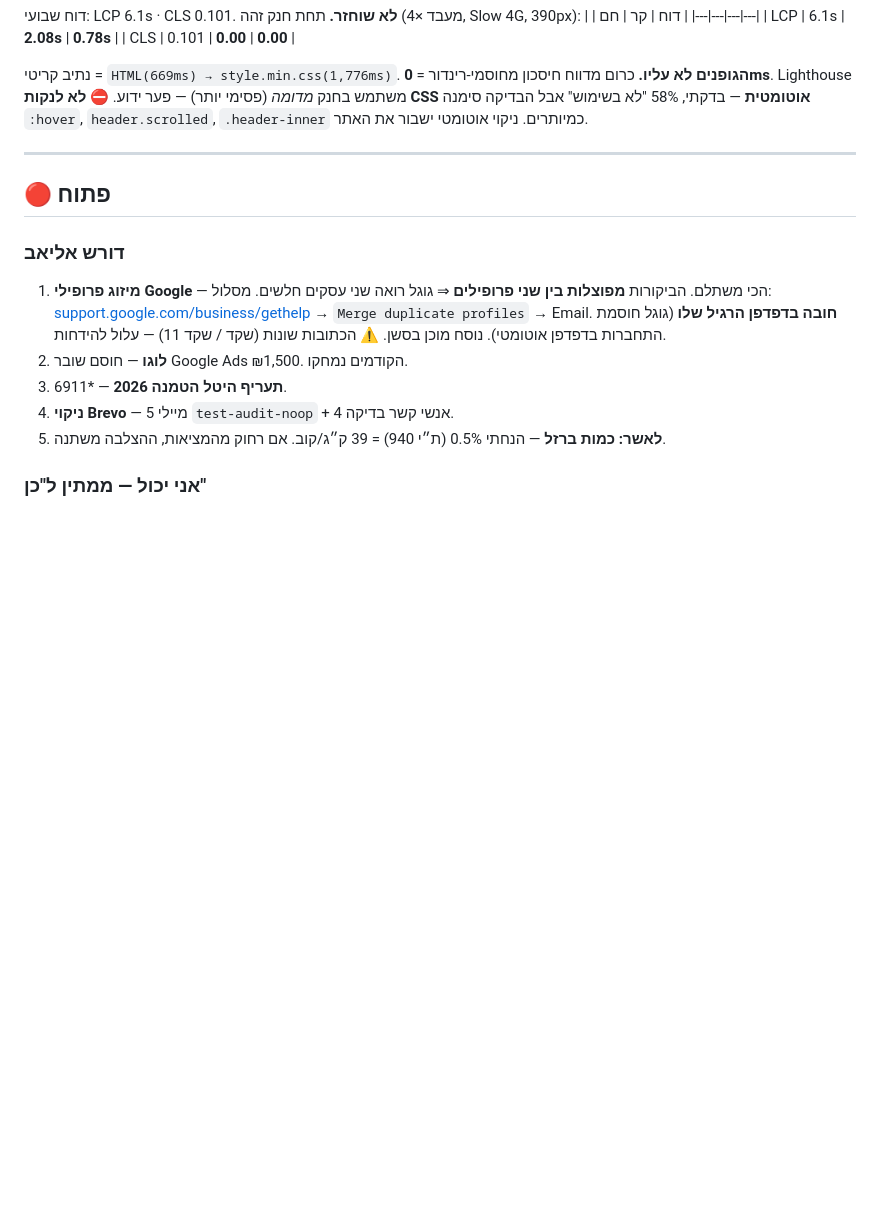
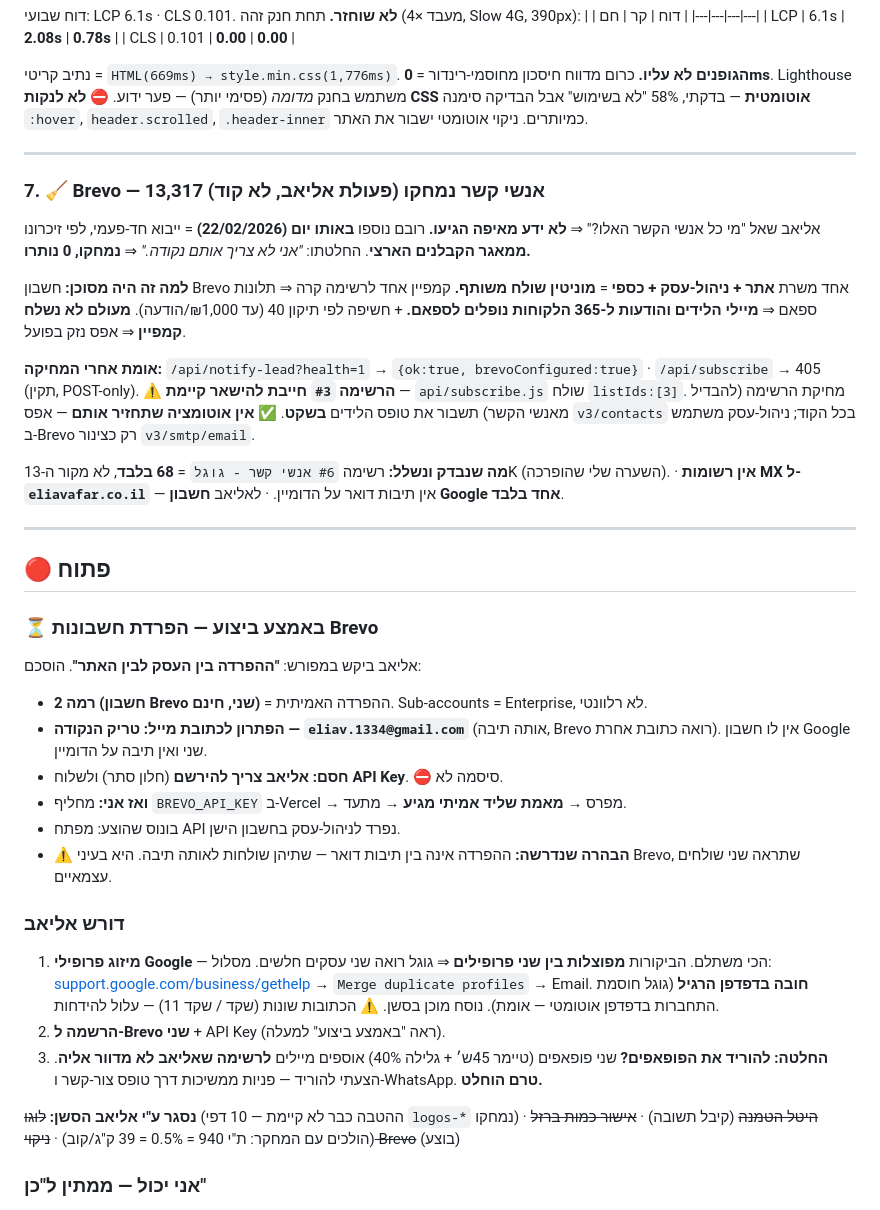
Before and after one commit to eliav1334/eliav-website, a Markdown page: .claude/last-session.md, the part around the change. Drawn GitHub-style; blank space fills up the shorter version.

Commit message:
docs: session handoff — Brevo cleanup and pending account split
Co-Authored-By: Claude Opus 4.8 <noreply@anthropic.com>

```diff
--- a/.claude/last-session.md
+++ b/.claude/last-session.md
@@ -59,14 +59,36 @@
 
 ---
 
+### 7. 🧹 Brevo — 13,317 אנשי קשר נמחקו (פעולת אליאב, לא קוד)
+אליאב שאל "מי כל אנשי הקשר האלו?" ⇒ **לא ידע מאיפה הגיעו.** רובם נוספו **באותו יום (22/02/2026)** = ייבוא חד-פעמי, לפי זיכרונו **ממאגר הקבלנים הארצי**. החלטתו: *"אני לא צריך אותם נקודה."* ⇒ **נמחקו, 0 נותרו.**
+
+**למה זה היה מסוכן:** חשבון Brevo אחד משרת **אתר + ניהול-עסק + כספי** = **מוניטין שולח משותף.** קמפיין אחד לרשימה קרה ⇒ תלונות ספאם ⇒ **מיילי הלידים והודעות ל-365 הלקוחות נופלים לספאם.** + חשיפה לפי תיקון 40 (עד ₪1,000/הודעה). **מעולם לא נשלח קמפיין** ⇒ אפס נזק בפועל.
+
+**אומת אחרי המחיקה:** `/api/notify-lead?health=1` → `{ok:true, brevoConfigured:true}` · `/api/subscribe` → 405 (תקין, POST-only).
+⚠️ **הרשימה `#3` חייבת להישאר קיימת** — `api/subscribe.js` שולח `listIds:[3]`. מחיקת הרשימה (להבדיל מאנשי הקשר) תשבור את טופס הלידים **בשקט**.
+✅ **אין אוטומציה שתחזיר אותם** — אפס `v3/contacts` בכל הקוד; ניהול-עסק משתמש ב-Brevo רק כצינור `v3/smtp/email`.
+
+**מה שנבדק ונשלל:** רשימה `#6 אנשי קשר - גוגל` = **68 בלבד**, לא מקור ה-13K (השערה שלי שהופרכה). · **אין רשומות MX ל-`eliavafar.co.il`** — אין תיבות דואר על הדומיין. · לאליאב **חשבון Google אחד בלבד**.
+
+---
+
 ## 🔴 פתוח
 
+### ⏳ באמצע ביצוע — הפרדת חשבונות Brevo
+אליאב ביקש במפורש: **"ההפרדה בין העסק לבין האתר"**. הוסכם:
+- **רמה 2 (חשבון Brevo שני, חינם)** = ההפרדה האמיתית. Sub-accounts = Enterprise, לא רלוונטי.
+- **הפתרון לכתובת מייל: טריק הנקודה — `eliav.1334@gmail.com`** (אותה תיבה, Brevo רואה כתובת אחרת). אין לו חשבון Google שני ואין תיבה על הדומיין.
+- **חסם: אליאב צריך להירשם** (חלון סתר) ולשלוח **API Key**. ⛔ סיסמה לא.
+- **ואז אני:** מחליף `BREVO_API_KEY` ב-Vercel → מפרס → **מאמת שליד אמיתי מגיע** → מתעד.
+- בונוס שהוצע: מפתח API נפרד לניהול-עסק בחשבון הישן.
+- ⚠️ **הבהרה שנדרשה:** ההפרדה אינה בין תיבות דואר — שתיהן שולחות לאותה תיבה. היא בעיני Brevo, שתראה שני שולחים עצמאיים.
+
 ### דורש אליאב
-1. **מיזוג פרופילי Google** — הכי משתלם. הביקורות **מפוצלות בין שני פרופילים** ⇒ גוגל רואה שני עסקים חלשים. מסלול: [support.google.com/business/gethelp](https://support.google.com/business/gethelp) → `Merge duplicate profiles` → Email. **חובה בדפדפן הרגיל שלו** (גוגל חוסמת התחברות בדפדפן אוטומטי). נוסח מוכן בסשן. ⚠️ הכתובות שונות (שקד / שקד 11) — עלול להידחות.
-2. **לוגו** — חוסם שובר Google Ads ₪1,500. הקודמים נמחקו.
-3. **תעריף היטל הטמנה 2026** — \*6911.
-4. **ניקוי Brevo** — 5 מיילי `test-audit-noop` + 4 אנשי קשר בדיקה.
-5. **לאשר: כמות ברזל** — הנחתי 0.5% (ת״י 940) = 39 ק״ג/קוב. אם רחוק מהמציאות, ההצלבה משתנה.
+1. **מיזוג פרופילי Google** — הכי משתלם. הביקורות **מפוצלות בין שני פרופילים** ⇒ גוגל רואה שני עסקים חלשים. מסלול: [support.google.com/business/gethelp](https://support.google.com/business/gethelp) → `Merge duplicate profiles` → Email. **חובה בדפדפן הרגיל** (גוגל חוסמת התחברות בדפדפן אוטומטי — אומת). נוסח מוכן בסשן. ⚠️ הכתובות שונות (שקד / שקד 11) — עלול להידחות.
+2. **הרשמה ל-Brevo שני** + API Key (ראה "באמצע ביצוע" למעלה).
+3. **החלטה: להוריד את הפופאפים?** שני פופאפים (טיימר 45ש׳ + גלילה 40%) אוספים מיילים **לרשימה שאליאב לא מדוור אליה**. הצעתי להוריד — פניות ממשיכות דרך טופס צור-קשר ו-WhatsApp. **טרם הוחלט.**
+
+**נסגר ע"י אליאב הסשן:** ~~לוגו~~ (ההטבה כבר לא קיימת — 10 דפי `logos-*` נמחקו) · ~~היטל הטמנה~~ (קיבל תשובה) · ~~אישור כמות ברזל~~ (הולכים עם המחקר: ת"י 940 = 0.5% = 39 ק"ג/קוב) · ~~ניקוי Brevo~~ (בוצע)
 
 ### אני יכול — ממתין ל"כן"
 6. **מנוע ביקורות** — המנוף הכי גדול (0 דפים במיקום 1).
```
